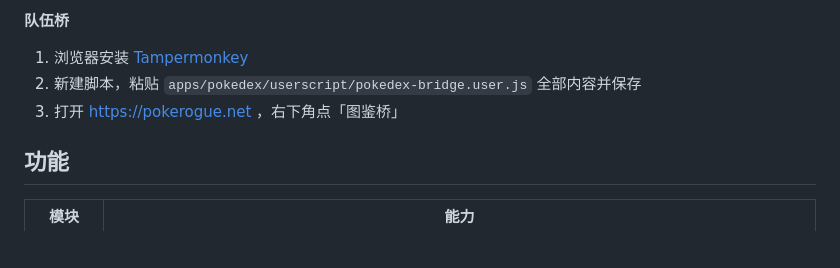
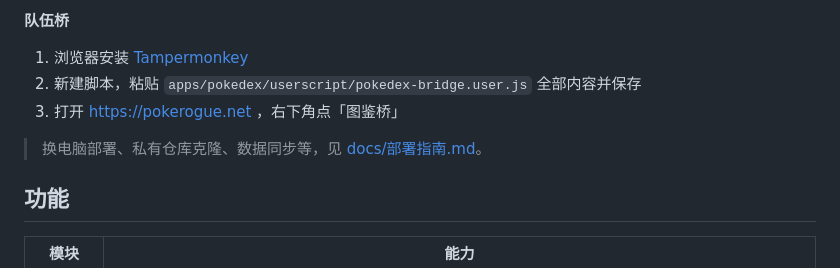
Before and after one commit to JavelinDD/dsh-workspace, a Markdown page: README.md, the part around the change. Drawn GitHub-style; blank space fills up the shorter version.

Commit message:
docs: 新增跨电脑部署指南并在 README 中链接

```diff
--- a/README.md
+++ b/README.md
@@ -21,6 +21,8 @@
 1. 浏览器安装 [Tampermonkey](https://www.tampermonkey.net/)
 2. 新建脚本，粘贴 `apps/pokedex/userscript/pokedex-bridge.user.js` 全部内容并保存
 3. 打开 https://pokerogue.net ，右下角点「图鉴桥」
+
+> 换电脑部署、私有仓库克隆、数据同步等，见 [docs/部署指南.md](docs/部署指南.md)。
 
 ## 功能
 
```
Also changed, not shown: docs/部署指南.md (added, +123 -0 lines).
